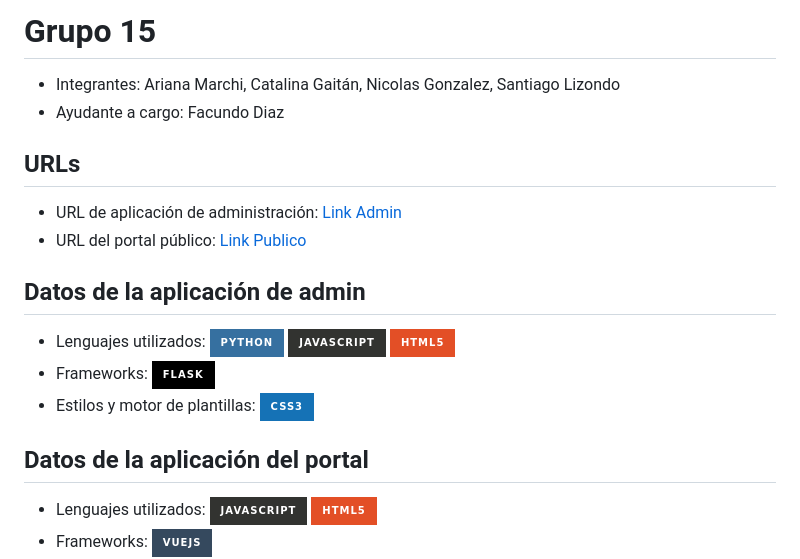
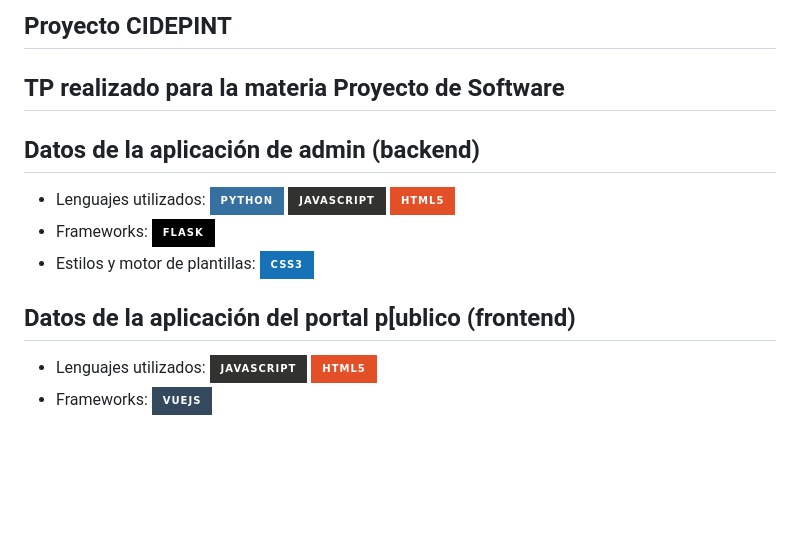
Before and after one commit to NicoGz24/Cidepint, a Markdown page: README.md, the part around the change. GitHub-like rendering; badges without logos; blank space fills up the shorter version.

```diff
--- a/README.md
+++ b/README.md
@@ -1,20 +1,14 @@
-# Grupo 15
+## Proyecto CIDEPINT
 
-- Integrantes:  Ariana Marchi, Catalina Gaitán, Nicolas Gonzalez, Santiago Lizondo
-- Ayudante a cargo: Facundo Diaz
+## TP realizado para la materia Proyecto de Software
 
-## URLs
-
-- URL de aplicación de administración: [Link Admin](https://admin-grupo15.proyecto2023.linti.unlp.edu.ar/)
-- URL del portal público: [Link Publico](https://grupo15.proyecto2023.linti.unlp.edu.ar/)
-
-## Datos de la aplicación de admin
+## Datos de la aplicación de admin (backend)
 - Lenguajes utilizados: ![Python](https://img.shields.io/badge/python-3670A0?style=for-the-badge&logo=python&logoColor=ffdd54)
 ![JavaScript](https://img.shields.io/badge/javascript-%23323330.svg?style=for-the-badge&logo=javascript&logoColor=%23F7DF1E) ![HTML5](https://img.shields.io/badge/html5-%23E34F26.svg?style=for-the-badge&logo=html5&logoColor=white)
 - Frameworks: ![Flask](https://img.shields.io/badge/flask-%23000.svg?style=for-the-badge&logo=flask&logoColor=white)
 - Estilos y motor de plantillas: ![CSS3](https://img.shields.io/badge/css3-%231572B6.svg?style=for-the-badge&logo=css3&logoColor=white) ![Jinja](https://img.shields.io/badge/jinja-white.svg?style=for-the-badge&logo=jinja&logoColor=black)
 
-## Datos de la aplicación del portal
+## Datos de la aplicación del portal p[ublico (frontend)
 - Lenguajes utilizados: ![JavaScript](https://img.shields.io/badge/javascript-%23323330.svg?style=for-the-badge&logo=javascript&logoColor=%23F7DF1E) ![HTML5](https://img.shields.io/badge/html5-%23E34F26.svg?style=for-the-badge&logo=html5&logoColor=white)
 - Frameworks: ![Vue.js](https://img.shields.io/badge/vuejs-%2335495e.svg?style=for-the-badge&logo=vuedotjs&logoColor=%234FC08D)
 - Estilos: ![TailwindCSS](https://img.shields.io/badge/tailwindcss-%2338B2AC.svg?style=for-the-badge&logo=tailwind-css&logoColor=white)
```
